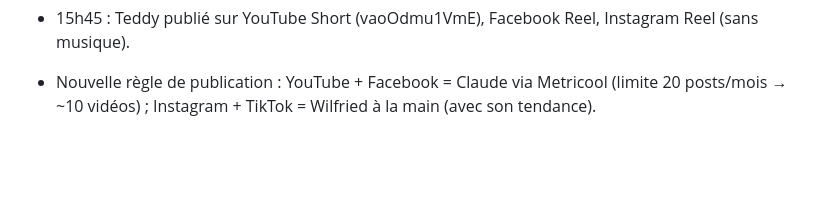
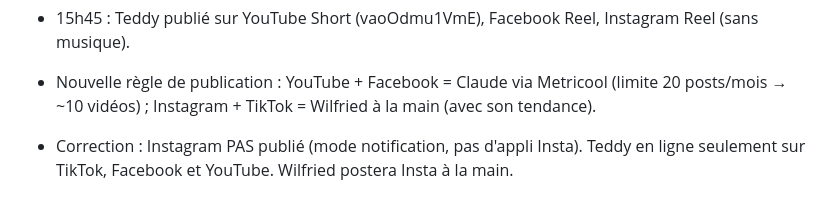
Before and after one commit to gamshy444-lgtm/appliactions-gpme, a Markdown page: tiktok/JOURNAL.md, the part around the change. Drawn GitHub-style; blank space fills up the shorter version.

Commit message:
Journal: Instagram not published
Co-Authored-By: Claude Opus 5.5 <noreply@anthropic.com>
Claude-Session: https://claude.ai/code/session_01FvAvKc7eJRH1LtVzfUNhkB

```diff
--- a/tiktok/JOURNAL.md
+++ b/tiktok/JOURNAL.md
@@ -154,3 +154,4 @@ Tout ce qui a été dit et décidé, dans l'ordre. On s'en sert pour réviser en
 
 - 15h45 : Teddy publié sur YouTube Short (vaoOdmu1VmE), Facebook Reel, Instagram Reel (sans musique).
 - Nouvelle règle de publication : YouTube + Facebook = Claude via Metricool (limite 20 posts/mois → ~10 vidéos) ; Instagram + TikTok = Wilfried à la main (avec son tendance).
+- Correction : Instagram PAS publié (mode notification, pas d'appli Insta). Teddy en ligne seulement sur TikTok, Facebook et YouTube. Wilfried postera Insta à la main.
```
